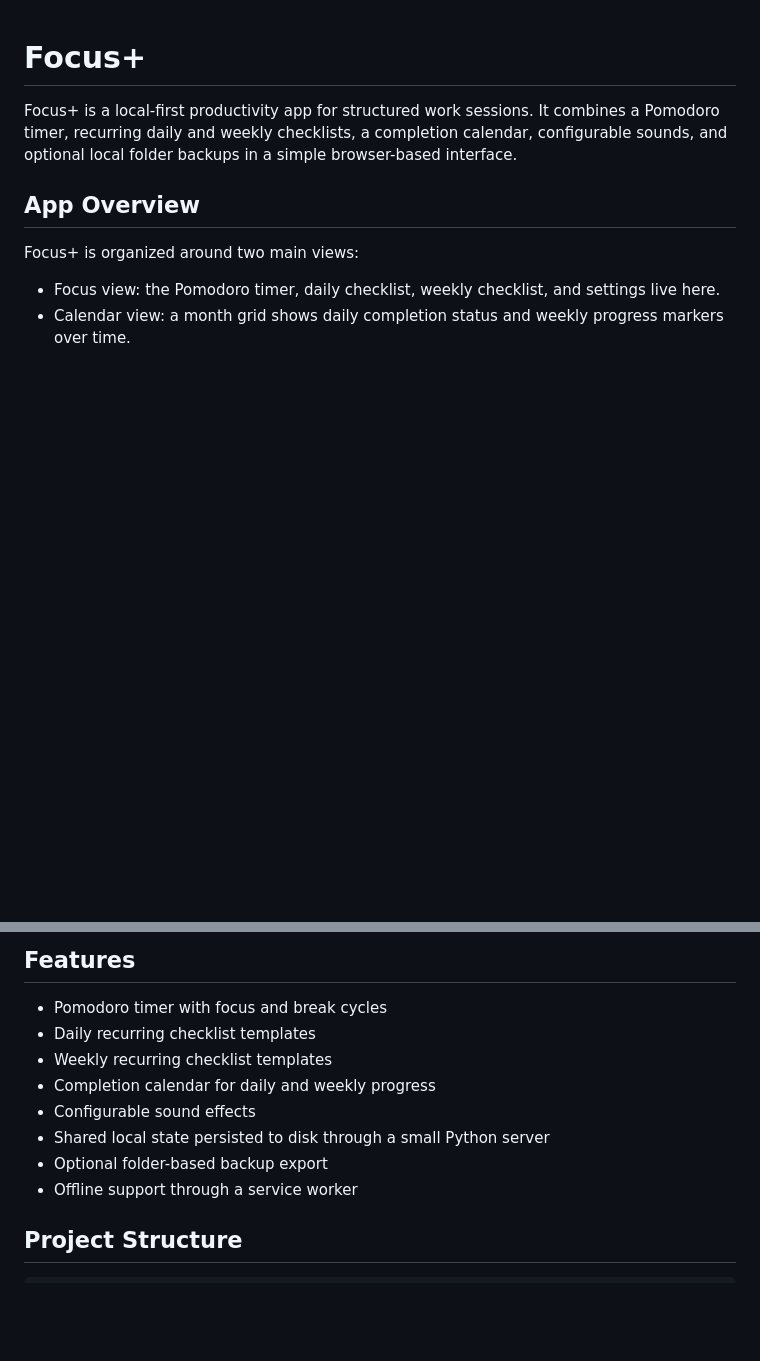
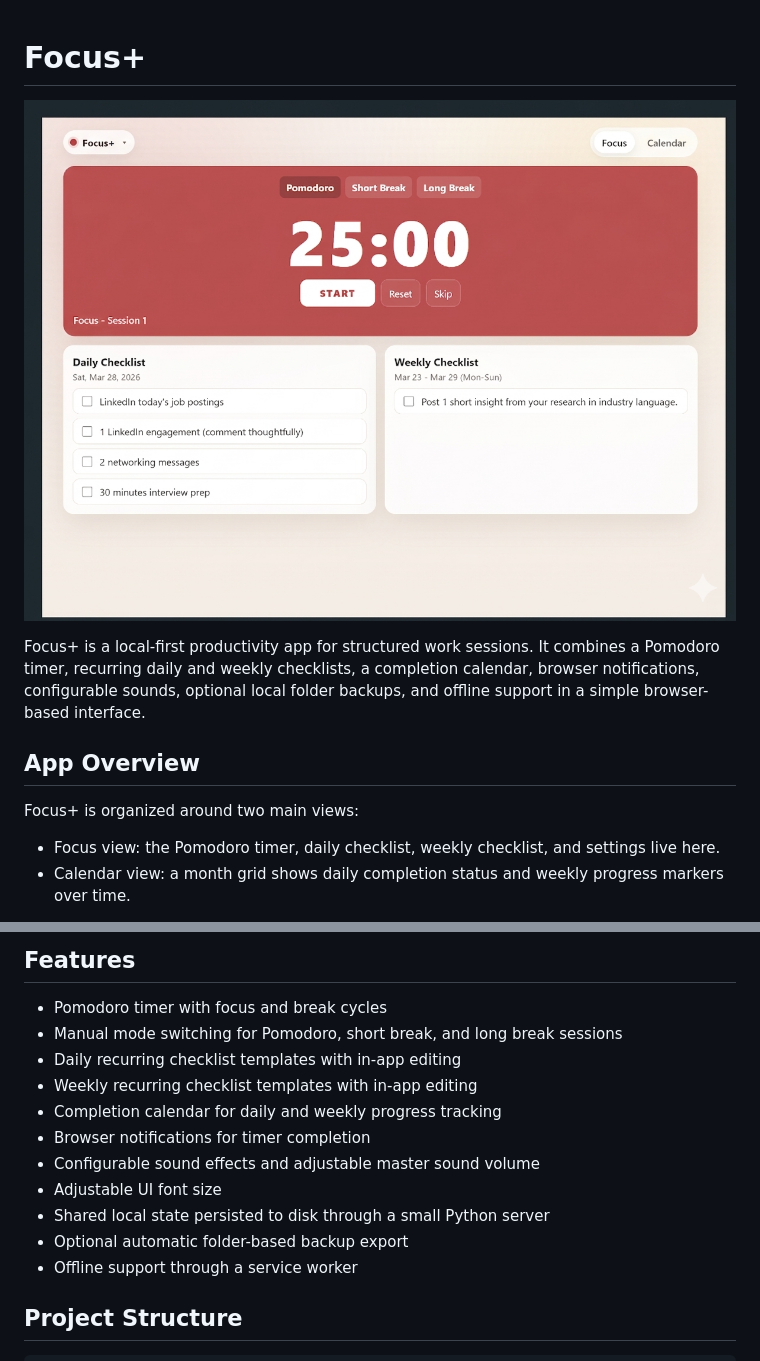
Before and after one commit to rexli999/focus-plus, a Markdown page: README.md, 2 parts joined by grey strips. GitHub-like rendering; pictures changed too: screenshot.png (added); blank space fills up the shorter version.

Commit message:
Refresh README and add screenshot

```diff
--- a/README.md
+++ b/README.md
@@ -1,6 +1,8 @@
 # Focus+
 
-Focus+ is a local-first productivity app for structured work sessions. It combines a Pomodoro timer, recurring daily and weekly checklists, a completion calendar, configurable sounds, and optional local folder backups in a simple browser-based interface.
+![Focus+ screenshot](./screenshot.png)
+
+Focus+ is a local-first productivity app for structured work sessions. It combines a Pomodoro timer, recurring daily and weekly checklists, a completion calendar, browser notifications, configurable sounds, optional local folder backups, and offline support in a simple browser-based interface.
 
 ## App Overview
 
@@ -34,12 +36,15 @@ Key timer behavior:
 ## Features
 
 - Pomodoro timer with focus and break cycles
-- Daily recurring checklist templates
-- Weekly recurring checklist templates
-- Completion calendar for daily and weekly progress
-- Configurable sound effects
+- Manual mode switching for Pomodoro, short break, and long break sessions
+- Daily recurring checklist templates with in-app editing
+- Weekly recurring checklist templates with in-app editing
+- Completion calendar for daily and weekly progress tracking
+- Browser notifications for timer completion
+- Configurable sound effects and adjustable master sound volume
+- Adjustable UI font size
 - Shared local state persisted to disk through a small Python server
-- Optional folder-based backup export
+- Optional automatic folder-based backup export
 - Offline support through a service worker
 
 ## Project Structure
```
Also changed, not shown: other parts of README.md (+4 -14 lines).
